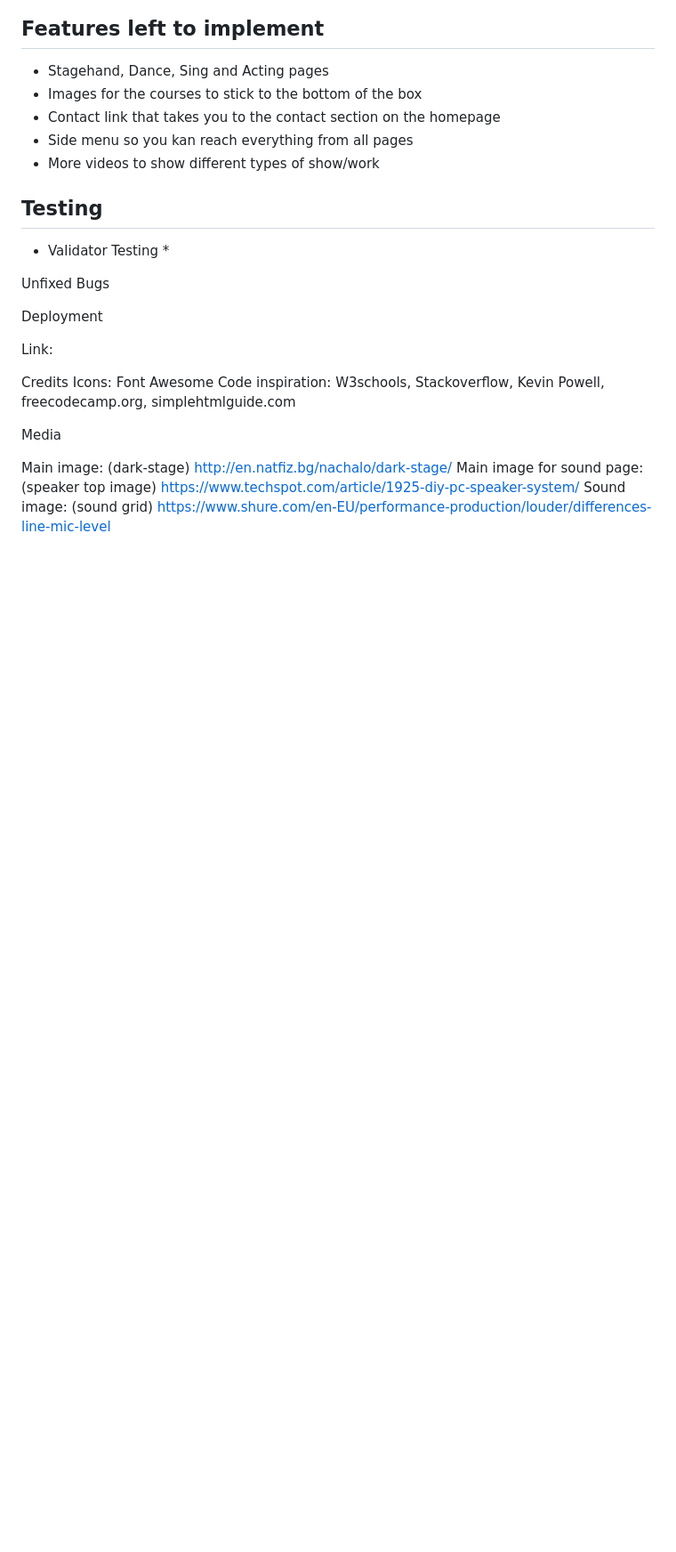
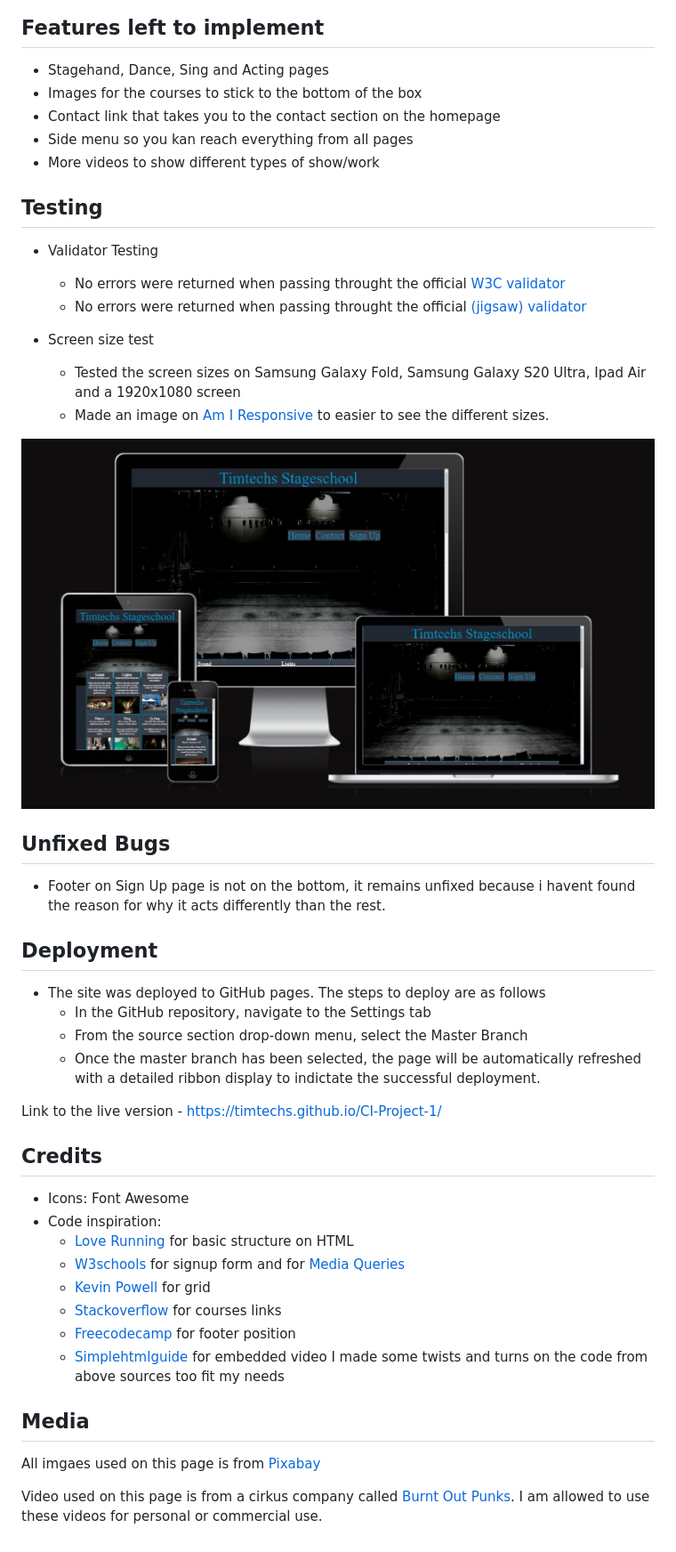
Before and after one commit to Code-Institute-Submissions/Timtechs-CI-Project-1_JanResub, a Markdown page: README.md, the part around one of its changes. Shown at 89% size. Drawn GitHub-style; pictures changed too: assets/images/screen-sizes.jpg (added); blank space fills up the shorter version.

Commit message:
Add content to readme.md

```diff
--- a/README.md
+++ b/README.md
@@ -70,20 +70,41 @@
 ## Testing
 
 * Validator Testing
-    *
+    * No errors were returned when passing throught the official [W3C validator](https://validator.w3.org/nu/?doc=https%3A%2F%2Ftimtechs.github.io%2FCI-Project-1%2F)
+    * No errors were returned when passing throught the official [(jigsaw) validator](https://jigsaw.w3.org/css-validator/validator?uri=https%3A%2F%2Ftimtechs.github.io%2FCI-Project-1%2F&profile=css3svg&usermedium=all&warning=1&vextwarning=&lang=sv)
 
-Unfixed Bugs
+* Screen size test
+    * Tested the screen sizes on Samsung Galaxy Fold, Samsung Galaxy S20 Ultra, Ipad Air and a 1920x1080 screen
+    * Made an image on [Am I Responsive](https://ui.dev/amiresponsive?url=https://timtechs.github.io/CI-Project-1/) to easier to see the different sizes.
 
-Deployment
+![screen size image](assets/images/screen-sizes.jpg)
 
-Link:
+## Unfixed Bugs
 
-Credits
-Icons: Font Awesome
-Code inspiration: W3schools, Stackoverflow, Kevin Powell, freecodecamp.org, simplehtmlguide.com
+* Footer on Sign Up page is not on the bottom, it remains unfixed because i havent found the reason for why it acts differently than the rest.
 
-Media
+## Deployment
 
-Main image: (dark-stage) http://en.natfiz.bg/nachalo/dark-stage/
-Main image for sound page: (speaker top image) https://www.techspot.com/article/1925-diy-pc-speaker-system/
-Sound image: (sound grid) https://www.shure.com/en-EU/performance-production/louder/differences-line-mic-level
+* The site was deployed to GitHub pages. The steps to deploy are as follows
+    * In the GitHub repository, navigate to the Settings tab
+    * From the source section drop-down menu, select the Master Branch
+    * Once the master branch has been selected, the page will be automatically refreshed with a detailed ribbon display to indictate the successful deployment.
+
+Link to the live version - https://timtechs.github.io/CI-Project-1/
+
+## Credits
+* Icons: Font Awesome
+* Code inspiration:
+    * [Love Running](https://github.com/Timtechs/love-running) for basic structure on HTML
+    * [W3schools](https://www.w3schools.com/howto/howto_css_signup_form.asp) for signup form and for [Media Queries](https://www.w3schools.com/Css/css3_mediaqueries_ex.asp)
+    * [Kevin Powell](https://www.youtube.com/watch?v=8QSqwbSztnA&t=438s&ab_channel=KevinPowell) for grid
+    * [Stackoverflow](https://stackoverflow.com/questions/54967009/make-item-on-css-grid-a-hyperlink) for courses links
+    * [Freecodecamp](https://www.freecodecamp.org/news/how-to-keep-your-footer-where-it-belongs-59c6aa05c59c/) for footer position
+    * [Simplehtmlguide](http://www.simplehtmlguide.com/youtube.php) for embedded video
+I made some twists and turns on the code from above sources too fit my needs
+
+## Media
+
+All imgaes used on this page is from [Pixabay](https://pixabay.com/)
+
+Video used on this page is from a cirkus company called [Burnt Out Punks](https://www.youtube.com/user/burntoutpunks). I am allowed to use these videos for personal or commercial use.
```
Also changed, not shown: other parts of README.md (+1 -1 lines), assets/images/dark-stage.jpg, assets/images/landing-page.jpg, assets/images/mixing.jpg, assets/images/speaker-top-image.jpg.
